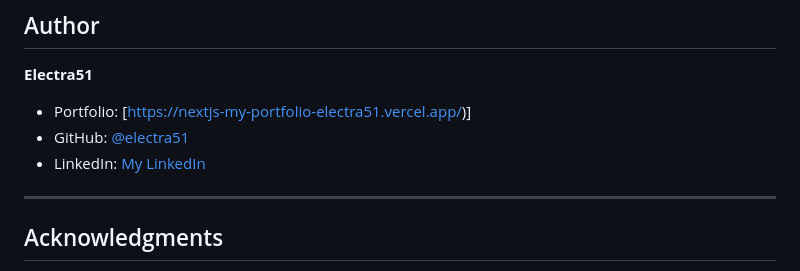
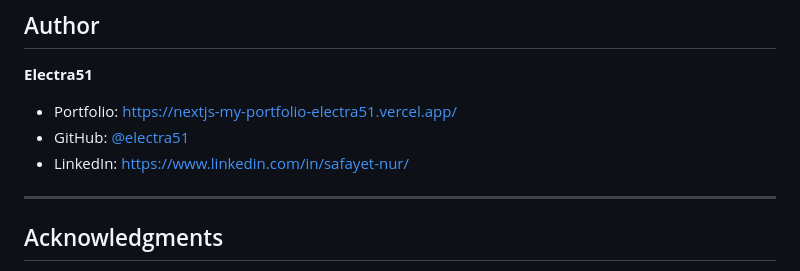
Before and after one commit to Electra51/First, a Markdown page: README.md, the part around the change. GitHub-like rendering.

Commit message:
Fix portfolio and LinkedIn links in README

```diff
--- a/README.md
+++ b/README.md
@@ -244,9 +244,9 @@ Contributions are always welcome! Here's how you can help:
 
 **Electra51**
 
-- Portfolio: [https://nextjs-my-portfolio-electra51.vercel.app/)]
+- Portfolio: https://nextjs-my-portfolio-electra51.vercel.app/
 - GitHub: [@electra51](https://github.com/electra51)
-- LinkedIn: [My LinkedIn]([your-linkedin](https://www.linkedin.com/in/safayet-nur/))
+- LinkedIn: https://www.linkedin.com/in/safayet-nur/
 
 ---
 
```
